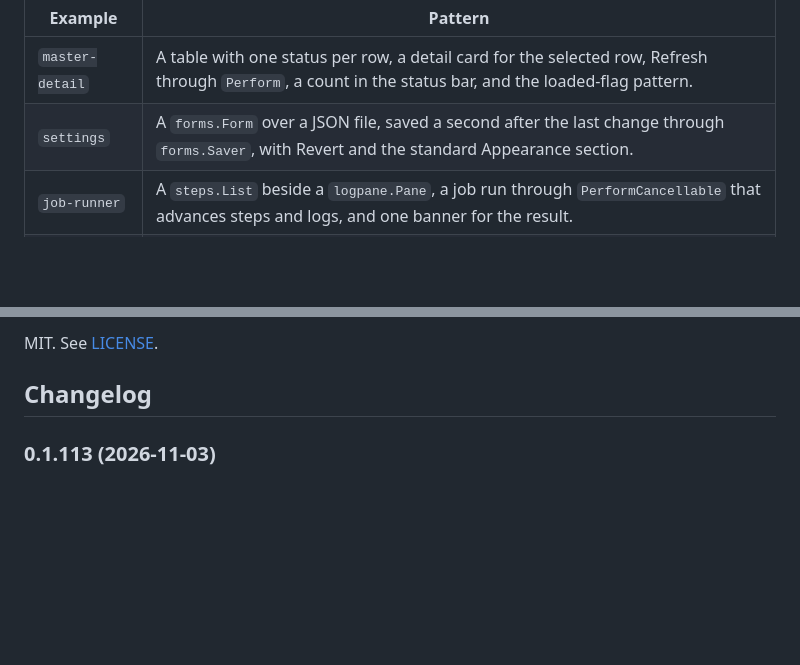
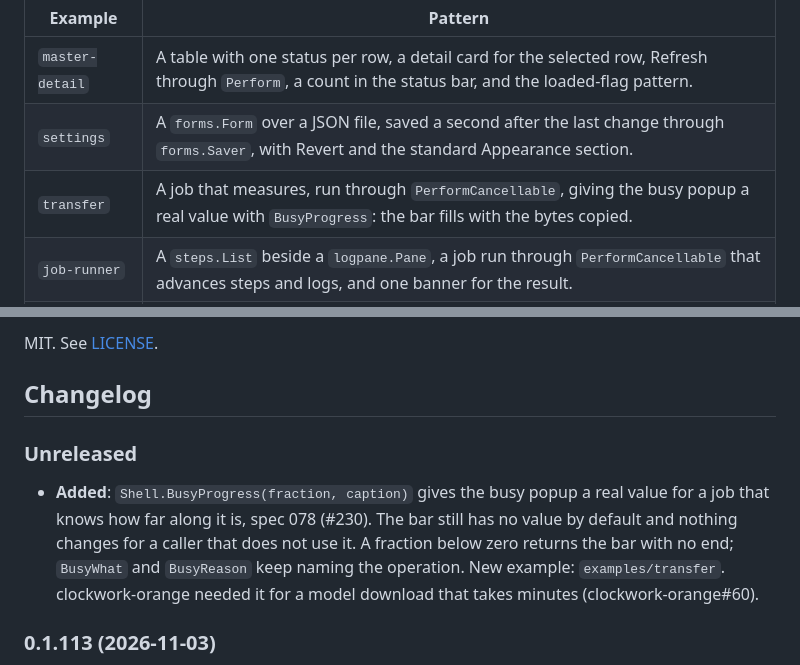
Before and after one commit to ushineko/fynedesygn, a Markdown page: README.md, 2 parts joined by grey strips. Drawn GitHub-style; blank space fills up the shorter version.

```diff
--- a/README.md
+++ b/README.md
@@ -101,6 +101,7 @@ Each example is a complete program with a headless test, in `examples/`, on
 |---|---|
 | `master-detail` | A table with one status per row, a detail card for the selected row, Refresh through `Perform`, a count in the status bar, and the loaded-flag pattern. |
 | `settings` | A `forms.Form` over a JSON file, saved a second after the last change through `forms.Saver`, with Revert and the standard Appearance section. |
+| `transfer` | A job that measures, run through `PerformCancellable`, giving the busy popup a real value with `BusyProgress`: the bar fills with the bytes copied. |
 | `job-runner` | A `steps.List` beside a `logpane.Pane`, a job run through `PerformCancellable` that advances steps and logs, and one banner for the result. |
 | `document-viewer` | `markdown.Section` over an embedded guide with a mermaid diagram rendered by `go generate`. |
 | `glance-monitor` | Not a shell program: a `glance` panel of four cards — peripherals, bandwidth, a two-trace sparkline over thermals, and two quota meters — with a context menu for its settings, a drawer of processes that a click on a card opens and `f` filters, with a switch between the thermal card's two lists and a scrolling drawer of quotas on the usage card, and the KDE window rule offered behind `-kwin`. |
@@ -273,6 +274,15 @@ Work is specified in `specs/` and follows the conventions in
 MIT. See [LICENSE](LICENSE).
 
 ## Changelog
+
+### Unreleased
+
+- **Added**: `Shell.BusyProgress(fraction, caption)` gives the busy popup a real
+  value for a job that knows how far along it is, spec 078 (#230). The bar still
+  has no value by default and nothing changes for a caller that does not use it.
+  A fraction below zero returns the bar with no end; `BusyWhat` and `BusyReason`
+  keep naming the operation. New example: `examples/transfer`. clockwork-orange
+  needed it for a model download that takes minutes (clockwork-orange#60).
 
 ### 0.1.113 (2026-11-03)
 
```
Also changed, not shown: docs/design-system.md (+7 -2 lines), specs/078-busy-popup-real-progress.md (added, +122 -0 lines), docs/img/transfer-busy-progress-dark.png (added), docs/img/transfer-busy-progress-light.png (added), 5 other files.
